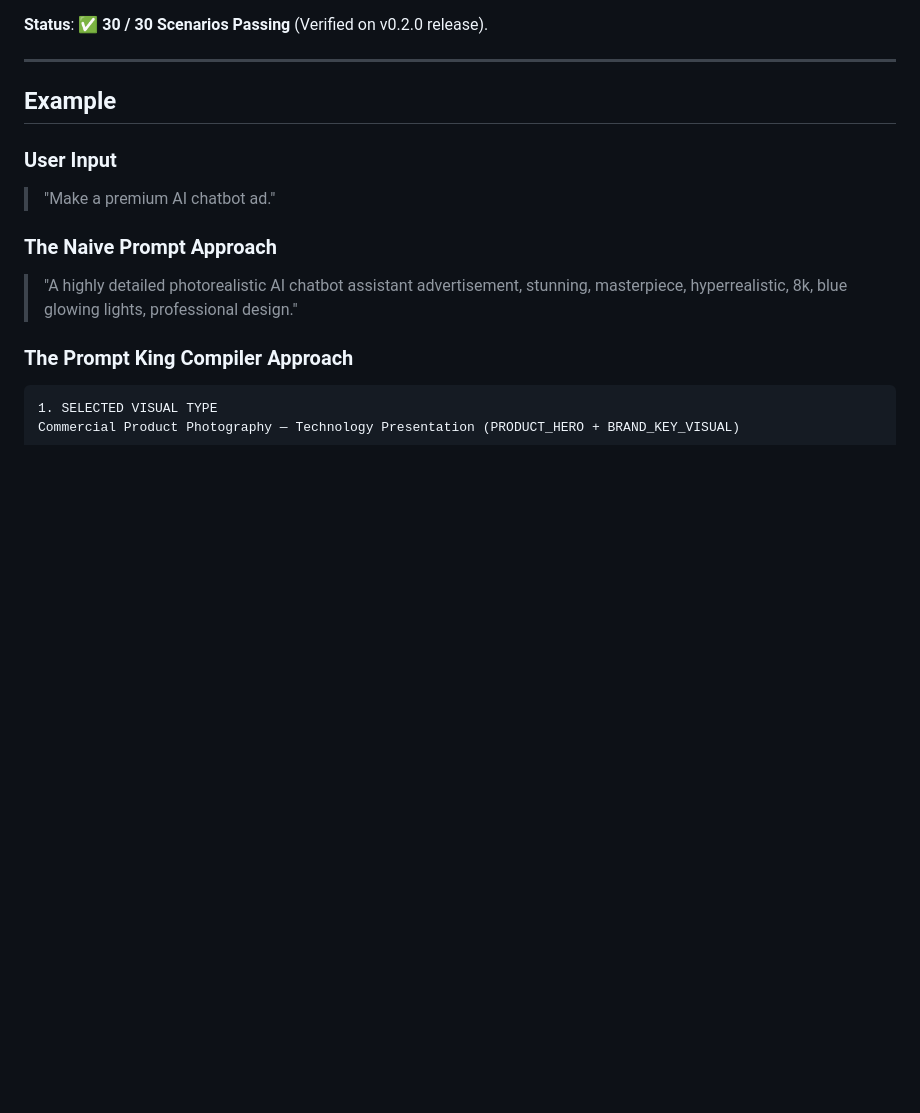
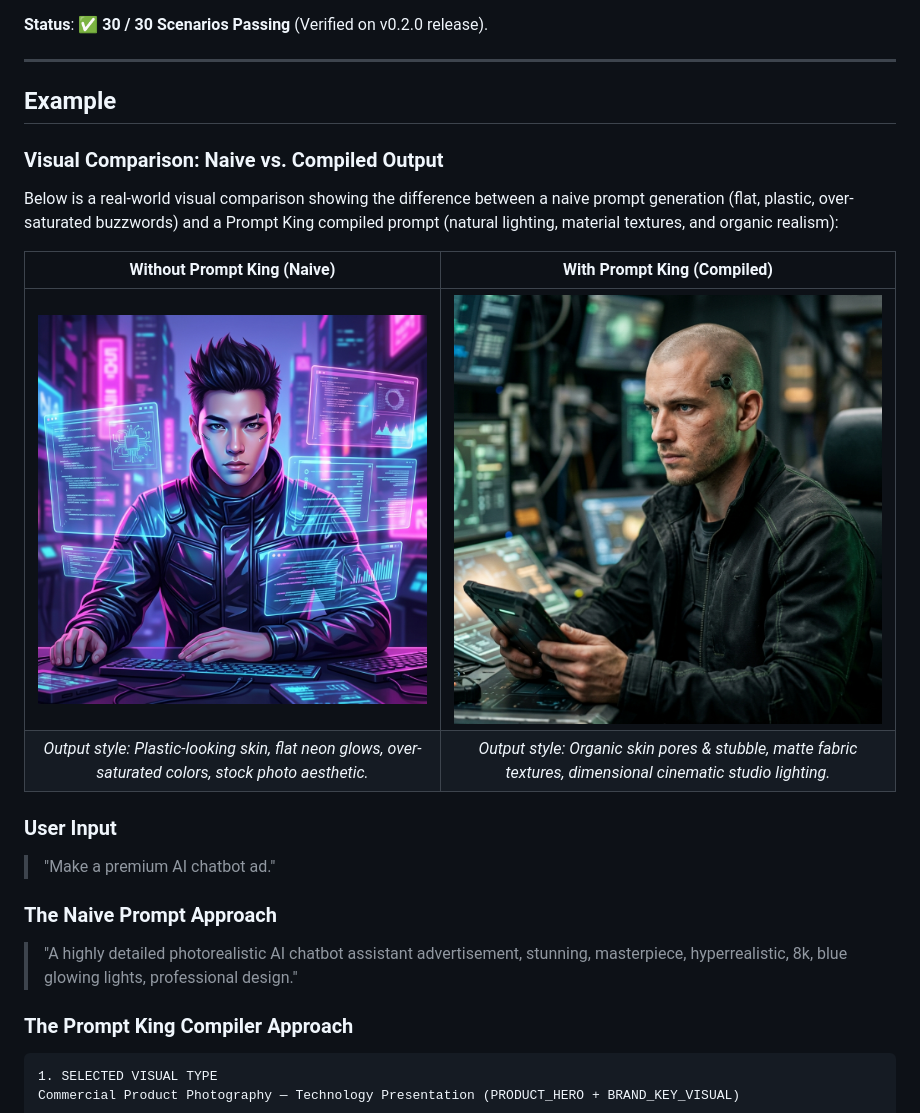
Before and after one commit to tejanaik24/prompt-king, a Markdown page: README.md, the part around the change. Drawn GitHub-style; pictures changed too: assets/examples/with-prompt-king.png (added), assets/examples/without-prompt-king.png (added); blank space fills up the shorter version.

Commit message:
docs: add visual before and after comparison images

```diff
--- a/README.md
+++ b/README.md
@@ -179,6 +179,14 @@ Prompt King contains a rigorous, fresh-context **30-scenario regression evaluati
 
 ## Example
 
+### Visual Comparison: Naive vs. Compiled Output
+Below is a real-world visual comparison showing the difference between a naive prompt generation (flat, plastic, over-saturated buzzwords) and a Prompt King compiled prompt (natural lighting, material textures, and organic realism):
+
+| Without Prompt King (Naive) | With Prompt King (Compiled) |
+|:---:|:---:|
+| ![Without Prompt King](assets/examples/without-prompt-king.png) | ![With Prompt King](assets/examples/with-prompt-king.png) |
+| *Output style: Plastic-looking skin, flat neon glows, over-saturated colors, stock photo aesthetic.* | *Output style: Organic skin pores & stubble, matte fabric textures, dimensional cinematic studio lighting.* |
+
 ### User Input
 > "Make a premium AI chatbot ad."
 
```
Also changed, not shown: examples/image/character-reference.md (+7 -0 lines).
